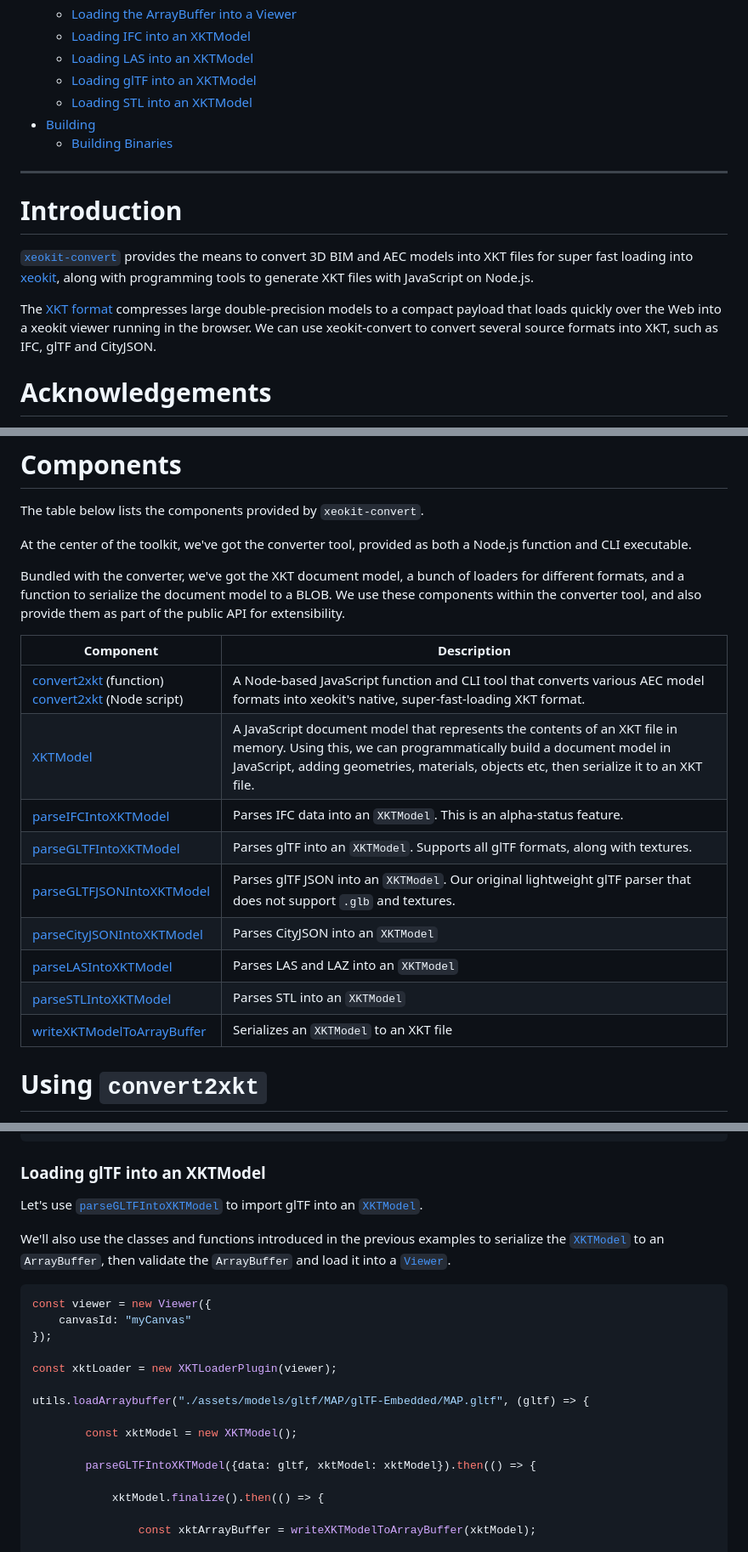
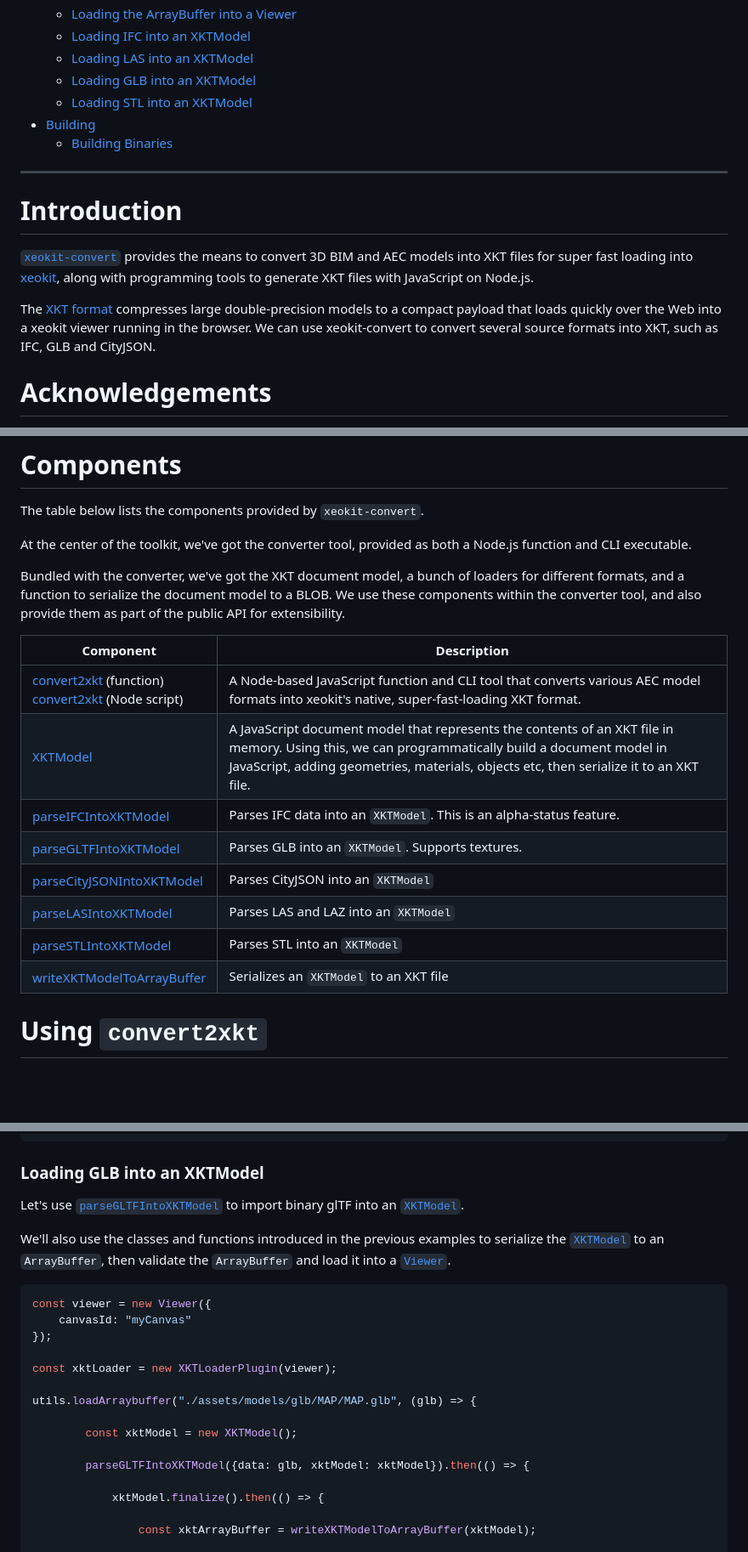
Before and after one commit to xeokit/xeokit-convert, a Markdown page: README.md, 3 parts joined by grey strips. Shown at 85% size. Drawn GitHub-style; blank space fills up the shorter version.

`````diff
--- a/README.md
+++ b/README.md
@@ -36,7 +36,7 @@ until issues have been resolved. Also, direct IFC conversion does not currently
     + [Loading the ArrayBuffer into a Viewer](#loading-the-arraybuffer-into-a-viewer)
     + [Loading IFC into an XKTModel](#loading-ifc-into-an-xktmodel)
     + [Loading LAS into an XKTModel](#loading-las-into-an-xktmodel)
-    + [Loading glTF into an XKTModel](#loading-gltf-into-an-xktmodel)
+    + [Loading GLB into an XKTModel](#loading-glb-into-an-xktmodel)
     + [Loading STL into an XKTModel](#loading-stl-into-an-xktmodel)
 - [Building](#building)
     + [Building Binaries](#building-binaries)
@@ -51,7 +51,7 @@ files with JavaScript on Node.js.
 
 The [XKT format](https://github.com/xeokit/xeokit-convert/tree/master/specs) compresses large double-precision models to
 a compact payload that loads quickly over the Web into a xeokit viewer running in the browser. We can use xeokit-convert
-to convert several source formats into XKT, such as IFC, glTF and CityJSON.
+to convert several source formats into XKT, such as IFC, GLB and CityJSON.
 
 # Acknowledgements
 
@@ -127,17 +127,16 @@ Bundled with the converter, we've got the XKT document model, a bunch of loaders
 to serialize the document model to a BLOB. We use these components within the converter tool, and also provide them as
 part of the public API for extensibility.
 
-| Component | Description |
-| --- | --- |
-| [convert2xkt](https://xeokit.github.io/xeokit-convert/docs/function/index.html#static-function-convert2xkt) (function)<br> [convert2xkt](https://github.com/xeokit/xeokit-convert/blob/master/convert2xkt.js) (Node script)| A Node-based JavaScript function and CLI tool that converts various AEC model formats into xeokit's native, super-fast-loading XKT format. |
+| Component | Description                                                                                                                                                                                                                               |
+| --- |-------------------------------------------------------------------------------------------------------------------------------------------------------------------------------------------------------------------------------------------|
+| [convert2xkt](https://xeokit.github.io/xeokit-convert/docs/function/index.html#static-function-convert2xkt) (function)<br> [convert2xkt](https://github.com/xeokit/xeokit-convert/blob/master/convert2xkt.js) (Node script)| A Node-based JavaScript function and CLI tool that converts various AEC model formats into xeokit's native, super-fast-loading XKT format.                                                                                                |
 | [XKTModel](https://xeokit.github.io/xeokit-convert/docs/class/src/XKTModel/XKTModel.js~XKTModel.html) | A JavaScript document model that represents the contents of an XKT file in memory. Using this, we can programmatically build a document model in JavaScript, adding geometries, materials, objects etc, then serialize it to an XKT file. |
-| [parseIFCIntoXKTModel](https://xeokit.github.io/xeokit-convert/docs/function/index.html#static-function-parseIFCIntoXKTModel) | Parses IFC data into an ````XKTModel````. This is an alpha-status feature.  |
-| [parseGLTFIntoXKTModel](https://xeokit.github.io/xeokit-convert/docs/function/index.html#static-function-parseGLTFIntoXKTModel) |  Parses glTF into an ````XKTModel````. Supports all glTF formats, along with textures.  |
-| [parseGLTFJSONIntoXKTModel](https://xeokit.github.io/xeokit-convert/docs/function/index.html#static-function-parseGLTFJSONIntoXKTModel) |  Parses glTF JSON into an ````XKTModel````. Our original lightweight glTF parser that does not support ````.glb```` and textures. |
-| [parseCityJSONIntoXKTModel](https://xeokit.github.io/xeokit-convert/docs/function/index.html#static-function-parseJSONIntoXKTModel) |  Parses CityJSON into an ````XKTModel```` |
-| [parseLASIntoXKTModel](https://xeokit.github.io/xeokit-convert/docs/function/index.html#static-function-parseLASIntoXKTModel) | Parses LAS and LAZ into an ````XKTModel```` |
-| [parseSTLIntoXKTModel](https://xeokit.github.io/xeokit-convert/docs/function/index.html#static-function-parseSTLIntoXKTModel) | Parses STL into an ````XKTModel```` |
-| [writeXKTModelToArrayBuffer](https://xeokit.github.io/xeokit-convert/docs/function/index.html#static-function-writeXKTModelToArrayBuffer) | Serializes an ````XKTModel```` to an XKT file |
+| [parseIFCIntoXKTModel](https://xeokit.github.io/xeokit-convert/docs/function/index.html#static-function-parseIFCIntoXKTModel) | Parses IFC data into an ````XKTModel````. This is an alpha-status feature.                                                                                                                                                                |
+| [parseGLTFIntoXKTModel](https://xeokit.github.io/xeokit-convert/docs/function/index.html#static-function-parseGLTFIntoXKTModel) | Parses GLB into an ````XKTModel````. Supports textures.                                                                                                                                                                                   |
+| [parseCityJSONIntoXKTModel](https://xeokit.github.io/xeokit-convert/docs/function/index.html#static-function-parseJSONIntoXKTModel) | Parses CityJSON into an ````XKTModel````                                                                                                                                                                                                  |
+| [parseLASIntoXKTModel](https://xeokit.github.io/xeokit-convert/docs/function/index.html#static-function-parseLASIntoXKTModel) | Parses LAS and LAZ into an ````XKTModel````                                                                                                                                                                                               |
+| [parseSTLIntoXKTModel](https://xeokit.github.io/xeokit-convert/docs/function/index.html#static-function-parseSTLIntoXKTModel) | Parses STL into an ````XKTModel````                                                                                                                                                                                                       |
+| [writeXKTModelToArrayBuffer](https://xeokit.github.io/xeokit-convert/docs/function/index.html#static-function-writeXKTModelToArrayBuffer) | Serializes an ````XKTModel```` to an XKT file                                                                                                                                                                                             |
 
 # Using ````convert2xkt````
 
@@ -743,11 +742,11 @@ utils.loadArraybuffer("./assets/models/laz/indoor.0.1.laz", async (data) => {
     });
 ````
 
-### Loading glTF into an XKTModel
+### Loading GLB into an XKTModel
 
 Let's
 use [````parseGLTFIntoXKTModel````](https://xeokit.github.io/xeokit-convert/docs/function/index.html#static-function-parseGLTFIntoXKTModel)
-to import glTF into
+to import binary glTF into
 an [````XKTModel````](https://xeokit.github.io/xeokit-convert/docs/class/src/XKTModel/XKTModel.js~XKTModel.html).
 
 We'll also use the classes and functions introduced in the previous examples to serialize
@@ -762,11 +761,11 @@ const viewer = new Viewer({
 
 const xktLoader = new XKTLoaderPlugin(viewer);
 
-utils.loadArraybuffer("./assets/models/gltf/MAP/glTF-Embedded/MAP.gltf", (gltf) => {
+utils.loadArraybuffer("./assets/models/glb/MAP/MAP.glb", (glb) => {
 
         const xktModel = new XKTModel();
 
-        parseGLTFIntoXKTModel({data: gltf, xktModel: xktModel}).then(() => {
+        parseGLTFIntoXKTModel({data: glb, xktModel: xktModel}).then(() => {
 
             xktModel.finalize().then(() => {
 
`````
Also changed, not shown: other parts of README.md (+3 -3 lines).
